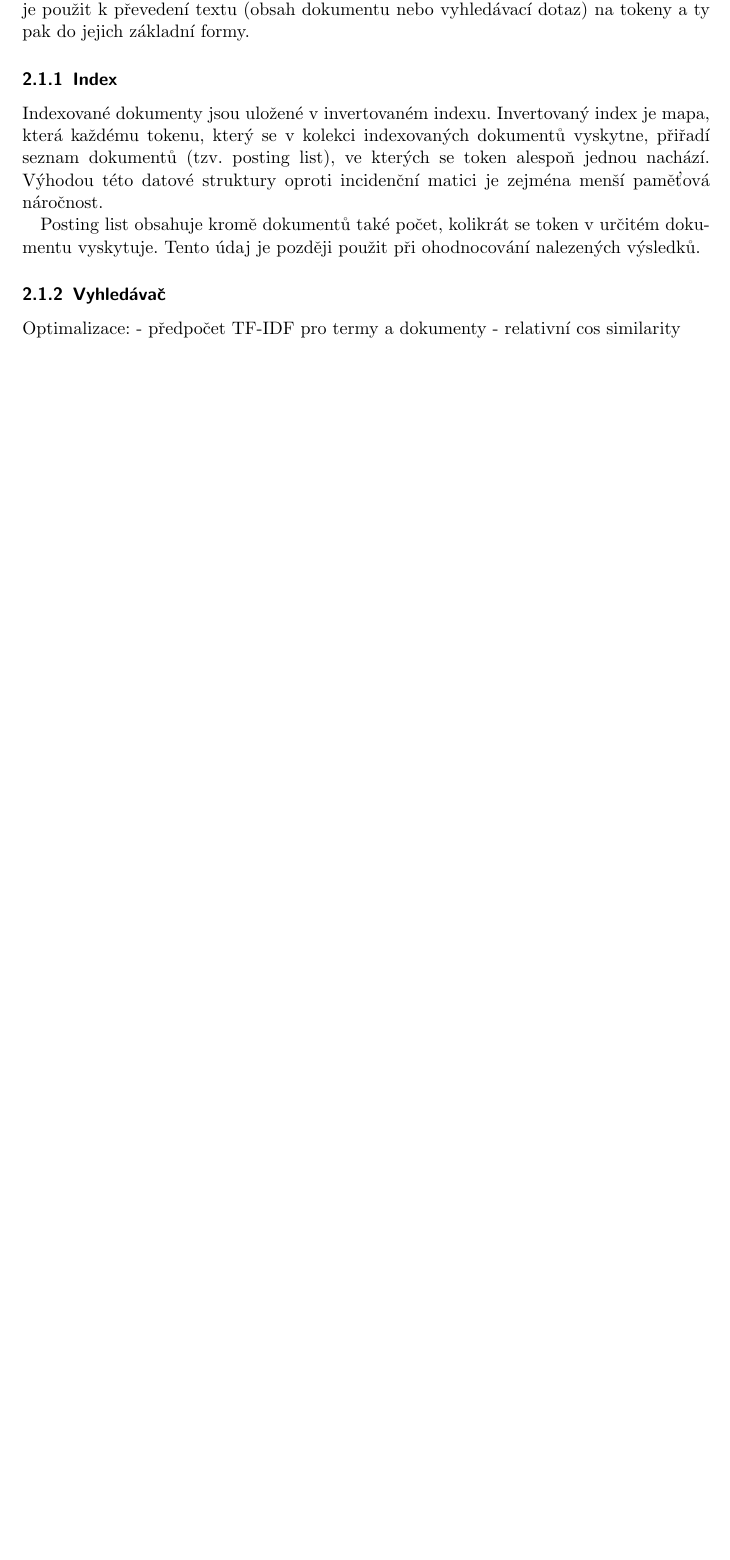
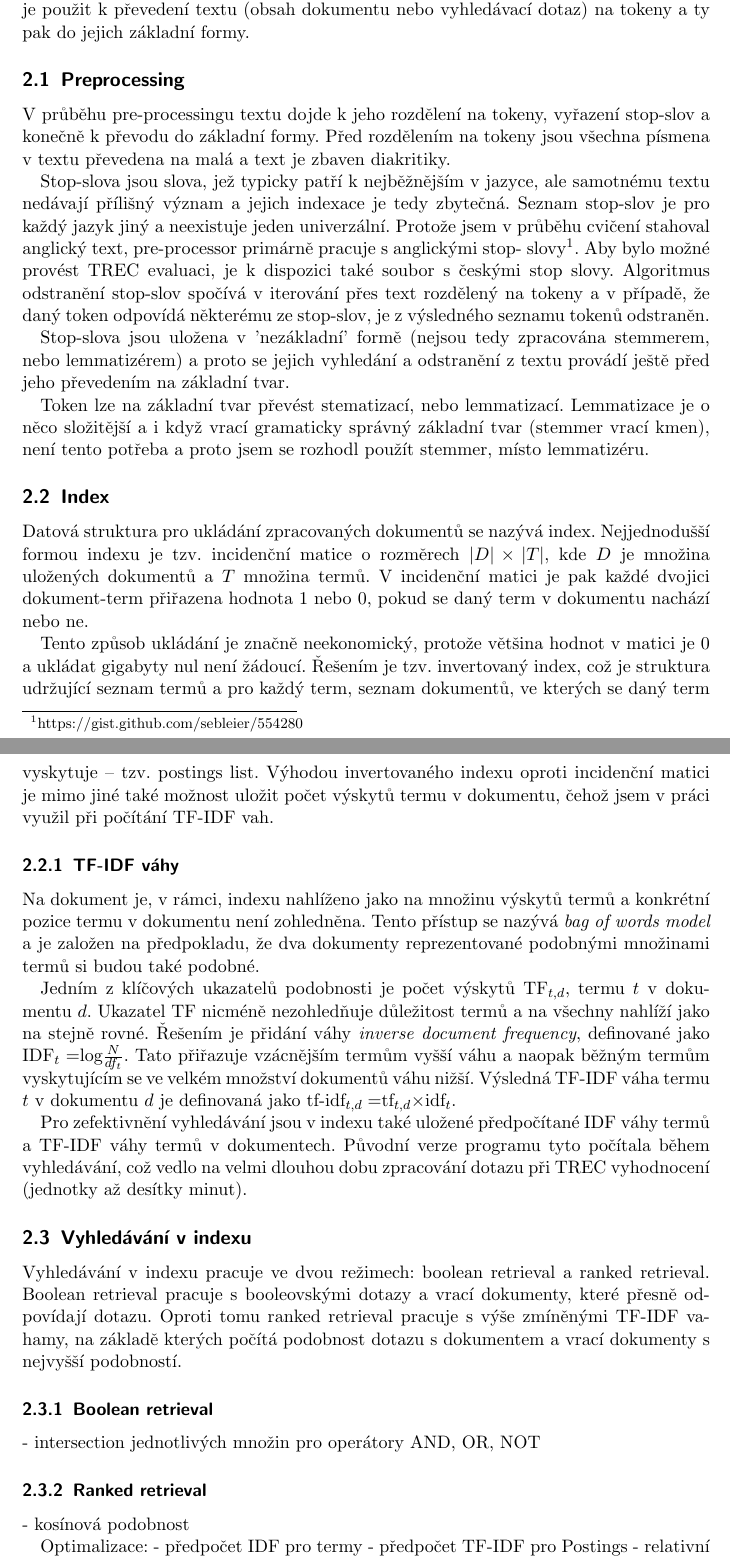
Before and after one commit to Cajova-Houba/kiv-ir-indexer, a LaTeX document (doc/documentace.tex): part of page 2 of 2 before the commit and two parts of pages 2 and 3 of 4 after it, the two joined at a grey line, cut so that both start at the same text, the shorter picture padded with empty space. Compiled offline with pdfLaTeX.

```diff
--- a/doc/documentace.tex
+++ b/doc/documentace.tex
@@ -16,19 +16,52 @@
 	V jazyce Java vytvořte indexer, který bude schopný indexovat zadané dokumenty a následně nad nimi provádět vyhledávání. K realizaci práce použijte připravená rozhraní.
 
 	\section{Analýza}
-	Aplikace se skládá ze dvou částí. První část tvoří jádro, které provádí indexaci a vyhledávání, druhou část tvoří jednoduché grafické rozhraní pro práci s indexerem.
+	Aplikace se skládá ze dvou částí. První část tvoří jádro, které indexuje dokumenty a vyhledává na základě dotazu, druhou část tvoří jednoduché grafické rozhraní pro práci s indexerem.
+
+	Jádro aplikace se skládá z textového preprocesoru, indexu a vyhledávače. Preprocesor je použit k převedení textu (obsah dokumentu nebo vyhledávací dotaz) na tokeny a ty pak do jejich základní formy.
+
+	\subsection{Preprocessing}
+
+	V průběhu pre-processingu textu dojde k jeho rozdělení na tokeny, vyřazení stop-slov a konečně k převodu do základní formy. Před rozdělením na tokeny jsou všechna písmena v textu převedena na malá a text je zbaven diakritiky.
+
+	Stop-slova jsou slova, jež typicky patří k nejběžnějším v jazyce, ale samotnému textu nedávají přílišný význam a jejich indexace je tedy zbytečná. Seznam stop-slov je pro každý jazyk jiný a neexistuje jeden univerzální. Protože jsem v průběhu cvičení stahoval anglický text, pre-processor primárně pracuje s anglickými stop- slovy\footnote{https://gist.github.com/sebleier/554280}. Aby bylo možné provést TREC evaluaci, je k dispozici také soubor s českými stop slovy. Algoritmus odstranění stop-slov spočívá v iterování přes text rozdělený na tokeny a v případě, že daný token odpovídá některému ze stop-slov, je z výsledného seznamu tokenů odstraněn.
+
+	Stop-slova jsou uložena v 'nezákladní' formě (nejsou tedy zpracována stemmerem, nebo lemmatizérem) a proto se jejich vyhledání a odstranění z textu provádí ještě před jeho převedením na základní tvar.
+
+	Token lze na základní tvar převést stematizací, nebo lemmatizací. Lemmatizace je o něco složitější a i když vrací gramaticky správný základní tvar (stemmer vrací kmen), není tento potřeba a proto jsem se rozhodl použít stemmer, místo lemmatizéru.
+
+	\subsection{Index}
+	Datová struktura pro ukládání zpracovaných dokumentů se nazývá index. Nejjednodušší formou indexu je tzv. incidenční matice o rozměrech $|D|\times|T|$, kde $D$ je množina uložených dokumentů a $T$ množina termů. V incidenční matici je pak každé dvojici dokument-term přiřazena hodnota 1 nebo 0, pokud se daný term v dokumentu nachází nebo ne.
+
+	Tento způsob ukládání je značně neekonomický, protože většina hodnot v matici je 0 a ukládat gigabyty nul není žádoucí. Řešením je tzv. invertovaný index, což je struktura udržující seznam termů a pro každý term, seznam dokumentů, ve kterých se daný term vyskytuje -- tzv. postings list. Výhodou invertovaného indexu oproti incidenční matici je mimo jiné také možnost uložit počet výskytů termu v dokumentu, čehož jsem v práci využil při počítání TF-IDF vah.
+
+	\subsubsection{TF-IDF váhy}
+	Na dokument je, v rámci, indexu nahlíženo jako na množinu výskytů termů a konkrétní pozice termu v dokumentu není zohledněna. Tento přístup se nazývá \textit{bag of words model} a je založen na předpokladu, že dva dokumenty reprezentované podobnými množinami termů si budou také podobné.
+
+	Jedním z klíčových ukazatelů podobnosti je počet výskytů TF$_{t,d}$, termu $t$ v dokumentu $d$. Ukazatel TF nicméně nezohledňuje důležitost termů a na všechny nahlíží jako na stejně rovné. Řešením je přidání váhy \textit{inverse document frequency}, definované jako IDF$_t=$log$\frac{N}{df_t}$. Tato přiřazuje vzácnějším termům vyšší váhu a naopak běžným termům vyskytujícím se ve velkém množství dokumentů váhu nižší. Výsledná TF-IDF váha termu $t$ v dokumentu $d$ je definovaná jako tf-idf$_{t,d}=$tf$_{t,d}\times$idf$_t$.
+
+	Pro zefektivnění vyhledávání jsou v indexu také uložené předpočítané IDF váhy termů a TF-IDF váhy termů v dokumentech. Původní verze programu tyto počítala během vyhledávání, což vedlo na velmi dlouhou dobu zpracování dotazu při TREC vyhodnocení (jednotky až desítky minut).
+
+	\subsection{Vyhledávání v indexu}
+
+	Vyhledávání v indexu pracuje ve dvou režimech: boolean retrieval a ranked retrieval. Boolean retrieval pracuje s booleovskými dotazy a vrací dokumenty, které přesně odpovídají dotazu. Oproti tomu ranked retrieval pracuje s výše zmíněnými TF-IDF vahamy, na základě kterých počítá podobnost dotazu s dokumentem a vrací dokumenty s nejvyšší podobností.
+
+	\subsubsection{Boolean retrieval}
+
+		- intersection jednotlivých množin pro operátory AND, OR, NOT
+
+	\subsubsection{Ranked retrieval}
+
+	 - kosínová podobnost
+
+	Optimalizace:
+		 - předpočet IDF pro termy
+		 - předpočet TF-IDF pro Postings
+		 - relativní cos similarity
+
+	\section{Popis implementace}
+
+	Java aplikace, ne webová
 
 	\subsection{Jádro}
-	Jádro aplikace se skládá z indexu, textového preprocesoru  a vyhledávače. Preprocesor je použit k převedení textu (obsah dokumentu nebo vyhledávací dotaz) na tokeny a ty pak do jejich základní formy.
 
-	\subsubsection{Index}
-	Indexované dokumenty jsou uložené v invertovaném indexu. Invertovaný index je mapa, která každému tokenu, který se v kolekci indexovaných dokumentů vyskytne, přiřadí seznam dokumentů (tzv. posting list), ve kterých se token alespoň jednou nachází. Výhodou této datové struktury oproti incidenční matici je zejména menší paměťová náročnost.
-
-	Posting list obsahuje kromě dokumentů také počet, kolikrát se token v určitém dokumentu vyskytuje. Tento údaj je později použit při ohodnocování nalezených výsledků.
-
-
-
-	\subsubsection{Vyhledávač}
-	Optimalizace:
-		 - předpočet TF-IDF pro termy a dokumenty
-		 - relativní cos similarity
```
Also changed, not shown: doc/documentace.pdf, doc/documentace.tex (13 more changed lines), 2 other files.
